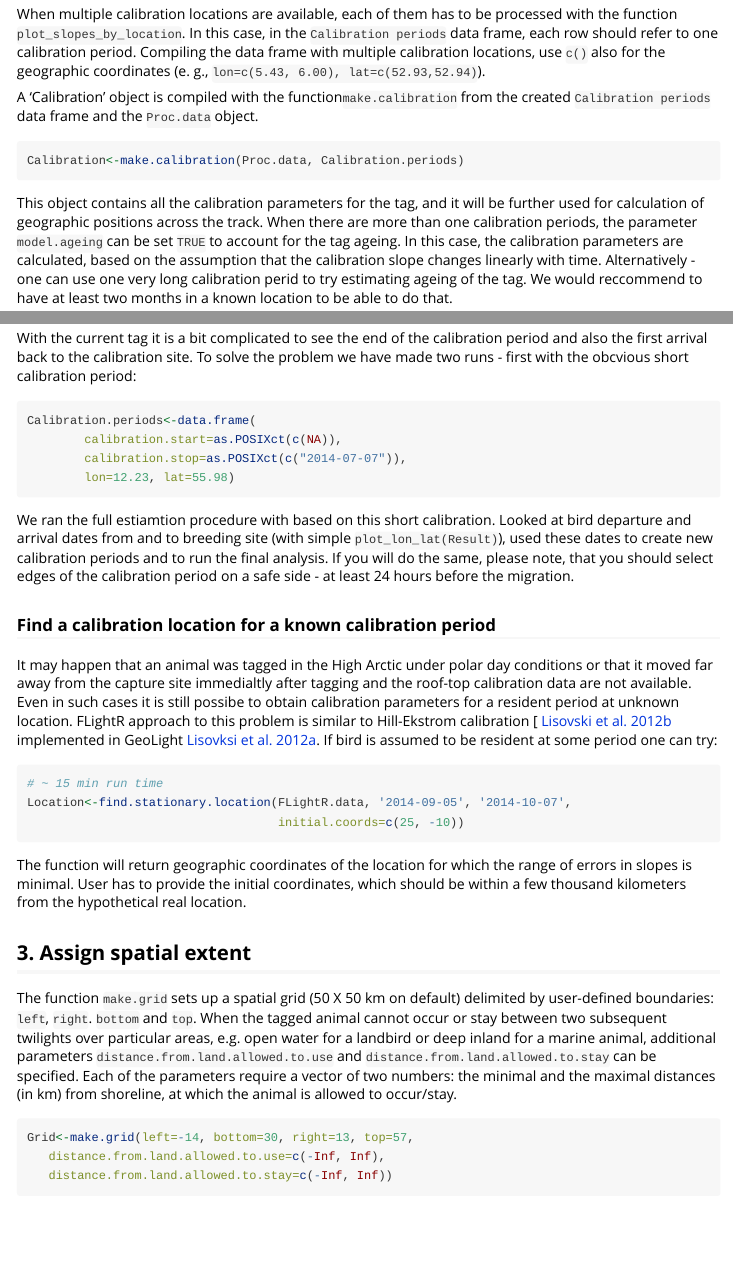
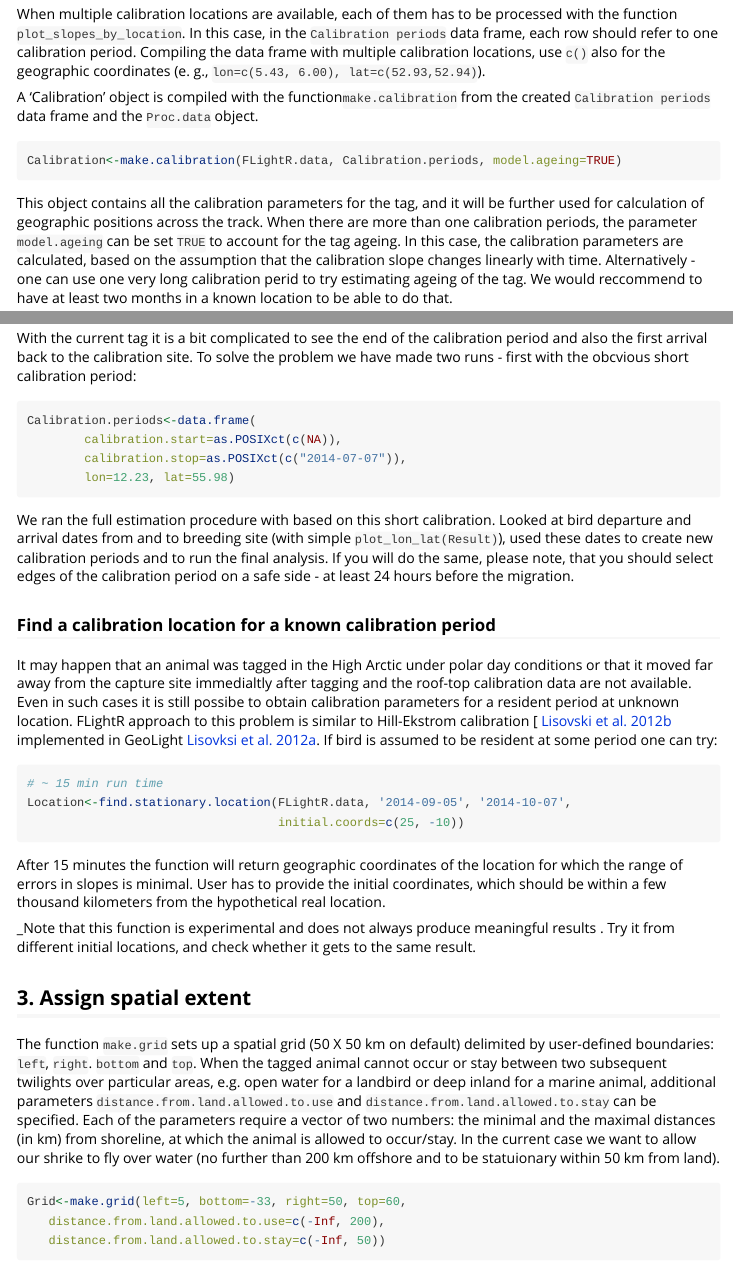
Before and after one commit to eldarrak/FLightR_shrike_vignette, an R Markdown document (code/FLightR_with_shrike_2018.Rmd): the page in a window 1100 px wide, from 2270 px down, and a second part further down, joined at a grey line. Rendered offline with R 4.5, knitr and Pandoc, with nearby package versions; some code elsewhere in the file could not run offline.

Commit message:
text update

````diff
--- a/code/FLightR_with_shrike_2018.Rmd
+++ b/code/FLightR_with_shrike_2018.Rmd
@@ -96,7 +96,7 @@ When multiple calibration locations are available, each of them has to be proces
 
 A 'Calibration' object is compiled with the function`make.calibration` from the created `Calibration periods` data frame and the `Proc.data` object.
 ```{r, eval = F}
-Calibration<-make.calibration(Proc.data, Calibration.periods)
+Calibration<-make.calibration(FLightR.data, Calibration.periods, model.ageing=TRUE)
 ```
 This object contains all the calibration parameters for the tag, and it will be further used for calculation of geographic positions across the track. When there are more than one calibration periods, the parameter `model.ageing` can be set `TRUE` to account for the tag ageing. In this case, the calibration parameters are calculated, based on the assumption that the calibration slope changes linearly with time. Alternatively - one can use one very long calibration perid to try estimating ageing of the tag. We would reccommend to have at least two months in a known location to be able to do that.
 
@@ -123,7 +123,7 @@ Calibration.periods<-data.frame(
         lon=12.23, lat=55.98)
 ```
 
-We ran the full estiamtion procedure with based on this short calibration. Looked at bird  departure and arrival dates from and to breeding site (with simple `plot_lon_lat(Result)`), used these dates to create new calibration periods and to run the final analysis. If you will do the same, please note, that you should select edges of the calibration period on a safe side - at least 24 hours before the migration.
+We ran the full estimation procedure with based on this short calibration. Looked at bird  departure and arrival dates from and to breeding site (with simple `plot_lon_lat(Result)`), used these dates to create new calibration periods and to run the final analysis. If you will do the same, please note, that you should select edges of the calibration period on a safe side - at least 24 hours before the migration.
 
 ### Find a calibration location for a known calibration period
 It may happen that an animal was tagged in the High Arctic under polar day conditions or that it moved far away from the capture site immedialtly after tagging and the roof-top calibration data are not available. Even in such cases it is still possibe to obtain calibration parameters for a resident period at unknown location. FLightR approach to this problem is similar to Hill-Ekstrom calibration [
@@ -133,12 +133,11 @@ It may happen that an animal was tagged in the High Arctic under polar day condi
 Location<-find.stationary.location(FLightR.data, '2014-09-05', '2014-10-07',
                                    initial.coords=c(25, -10))
 ```
-The function will return geographic coordinates of the location for which the range of errors in slopes is minimal. User has to provide the initial coordinates, which should be within a few thousand kilometers from the hypothetical real location.
+After 15 minutes the function will return geographic coordinates of the location for which the range of errors in slopes is minimal. User has to provide the initial coordinates, which should be within a few thousand kilometers from the hypothetical real location.
+
+_Note that this function is experimental and does not always produce meaningful results . Try it from different initial locations, and check whether it gets to the same result.
 
 ## 3. Assign spatial extent
 
 The function `make.grid` sets up a spatial grid (50 X 50 km on default) delimited by user-defined boundaries: `left`, `right`. `bottom` and `top`. When the tagged animal cannot occur or stay between two subsequent twilights over particular areas, e.g. open water for a landbird or deep inland for a marine animal, additional parameters `distance.from.land.allowed.to.use` and `distance.from.land.allowed.to.stay` can be specified. Each of the parameters require a vector of two numbers: the minimal and the maximal distances (in km) from shoreline, at which the animal is allowed to occur/stay.
-```{r, eval = F}
-Grid<-make.grid(left=-14, bottom=30, right=13, top=57,
-   distance.from.land.allowed.to.use=c(-Inf, Inf),
-   distance.from.land.allowed.to.stay=c(-Inf, Inf))
+In the current case we want to allow our shrike to fly over water (no further than 200 km offshore and to be statuionary within 50 km from land).
@@ -145 +145,4 @@ Grid<-make.grid(left=-14, bottom=30, right=13, top=57,
+Grid<-make.grid(left=5, bottom=-33, right=50, top=60,
+   distance.from.land.allowed.to.use=c(-Inf, 200),
+   distance.from.land.allowed.to.stay=c(-Inf, 50))
 ```
````
Also changed, not shown: code/FLightR_with_shrike_2018.Rmd (2 more changed lines).
